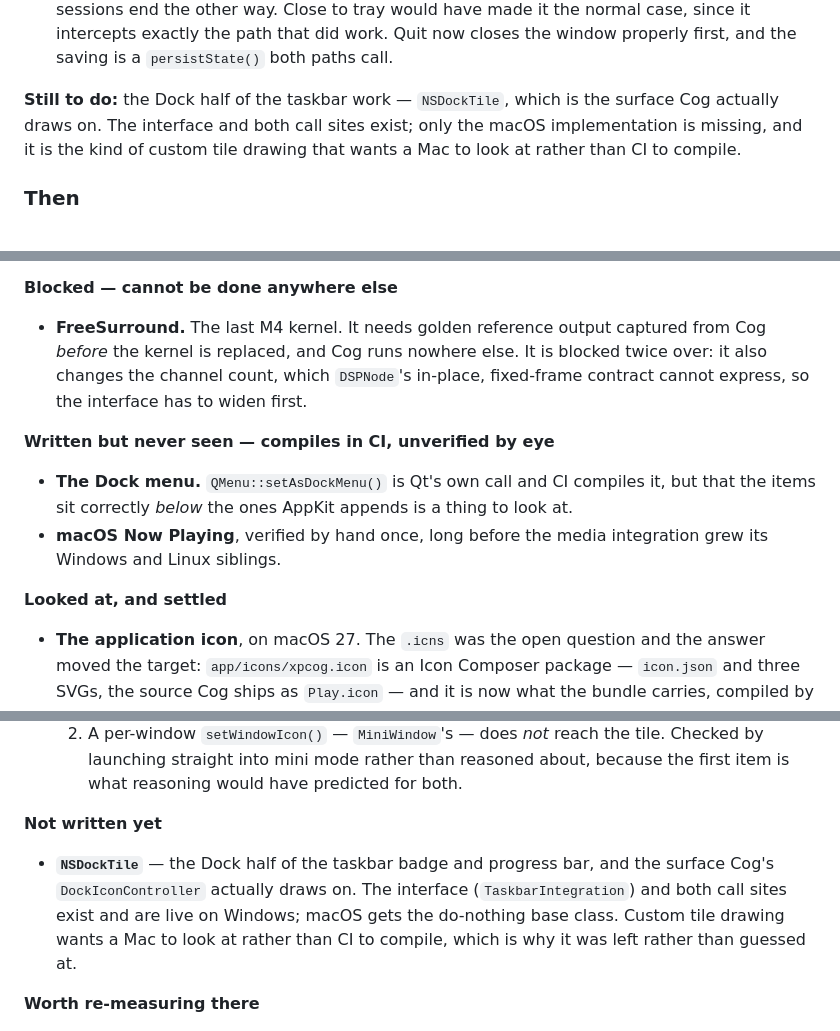
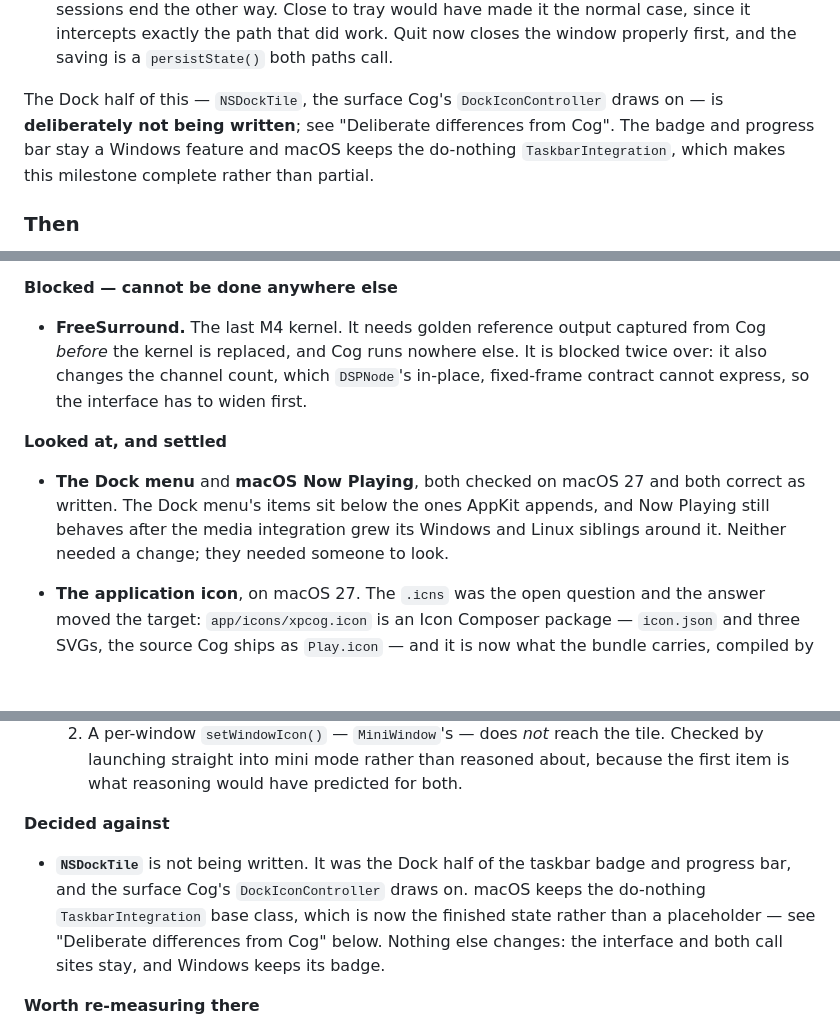
Before and after one commit to losnoco/XPCog, a Markdown page: docs/PORTING.md, 3 parts joined by grey strips. GitHub-like rendering; blank space fills up the shorter version.

Commit message:
The Dock menu and Now Playing are fine, and NSDockTile is not happening
Both were on the "written but never seen" list, both were checked on macOS 27,
and both were correct as written -- the Dock menu's items do sit below the ones
AppKit appends, and Now Playing still behaves after the media integration grew
its Windows and Linux siblings around it. No code changed. They needed someone
to look, and now someone has.

NSDockTile is dropped rather than deferred, so it moves out of the Mac list and
into Deliberate differences. Cog's DockIconController draws playback state onto
the icon; XPCog will not. The badge and progress bar stay a Windows feature,
where the taskbar has a place for them the platform itself defines. On macOS the
same state is already in the Dock menu and in Now Playing, and a third copy of
it costs hand-drawn tile artwork maintained against an icon the system otherwise
composes by itself -- which is a worse trade now than it was a commit ago.

Nothing is removed: the TaskbarIntegration interface and both call sites stay,
macOS keeps the do-nothing base class, and that is now the finished state rather
than a placeholder. M5's Dock item is complete rather than partial.

Co-Authored-By: Claude Opus 5 (1M context) <noreply@anthropic.com>

```diff
--- a/docs/PORTING.md
+++ b/docs/PORTING.md
@@ -513,10 +513,10 @@ first block after a seek, which is M4's work.
   path that did work. Quit now closes the window properly first, and the saving is a
   `persistState()` both paths call.
 
-**Still to do:** the Dock half of the taskbar work — `NSDockTile`, which is the
-surface Cog actually draws on. The interface and both call sites exist; only the
-macOS implementation is missing, and it is the kind of custom tile drawing that
-wants a Mac to look at rather than CI to compile.
+The Dock half of this — `NSDockTile`, the surface Cog's `DockIconController` draws
+on — is **deliberately not being written**; see "Deliberate differences from Cog".
+The badge and progress bar stay a Windows feature and macOS keeps the do-nothing
+`TaskbarIntegration`, which makes this milestone complete rather than partial.
 
 ### Then
 
@@ -541,16 +541,12 @@ belongs; this is the index, not the detail.
   twice over: it also changes the channel count, which `DSPNode`'s in-place,
   fixed-frame contract cannot express, so the interface has to widen first.
 
-**Written but never seen — compiles in CI, unverified by eye**
-
-- **The Dock menu.** `QMenu::setAsDockMenu()` is Qt's own call and CI compiles it,
-  but that the items sit correctly *below* the ones AppKit appends is a thing to
-  look at.
-- **macOS Now Playing**, verified by hand once, long before the media integration
-  grew its Windows and Linux siblings.
-
 **Looked at, and settled**
 
+- **The Dock menu** and **macOS Now Playing**, both checked on macOS 27 and both
+  correct as written. The Dock menu's items sit below the ones AppKit appends, and
+  Now Playing still behaves after the media integration grew its Windows and Linux
+  siblings around it. Neither needed a change; they needed someone to look.
 - **The application icon**, on macOS 27. The `.icns` was the open question and the
   answer moved the target: `app/icons/xpcog.icon` is an Icon Composer package —
   `icon.json` and three SVGs, the source Cog ships as `Play.icon` — and it is now
@@ -567,13 +563,13 @@ belongs; this is the index, not the detail.
      Checked by launching straight into mini mode rather than reasoned about,
      because the first item is what reasoning would have predicted for both.
 
-**Not written yet**
+**Decided against**
 
-- **`NSDockTile`** — the Dock half of the taskbar badge and progress bar, and the
-  surface Cog's `DockIconController` actually draws on. The interface
-  (`TaskbarIntegration`) and both call sites exist and are live on Windows; macOS
-  gets the do-nothing base class. Custom tile drawing wants a Mac to look at rather
-  than CI to compile, which is why it was left rather than guessed at.
+- **`NSDockTile`** is not being written. It was the Dock half of the taskbar badge
+  and progress bar, and the surface Cog's `DockIconController` draws on. macOS keeps
+  the do-nothing `TaskbarIntegration` base class, which is now the finished state
+  rather than a placeholder — see "Deliberate differences from Cog" below. Nothing
+  else changes: the interface and both call sites stay, and Windows keeps its badge.
 
 **Worth re-measuring there**
 
```
Also changed, not shown: other parts of docs/PORTING.md (+7 -0 lines).
